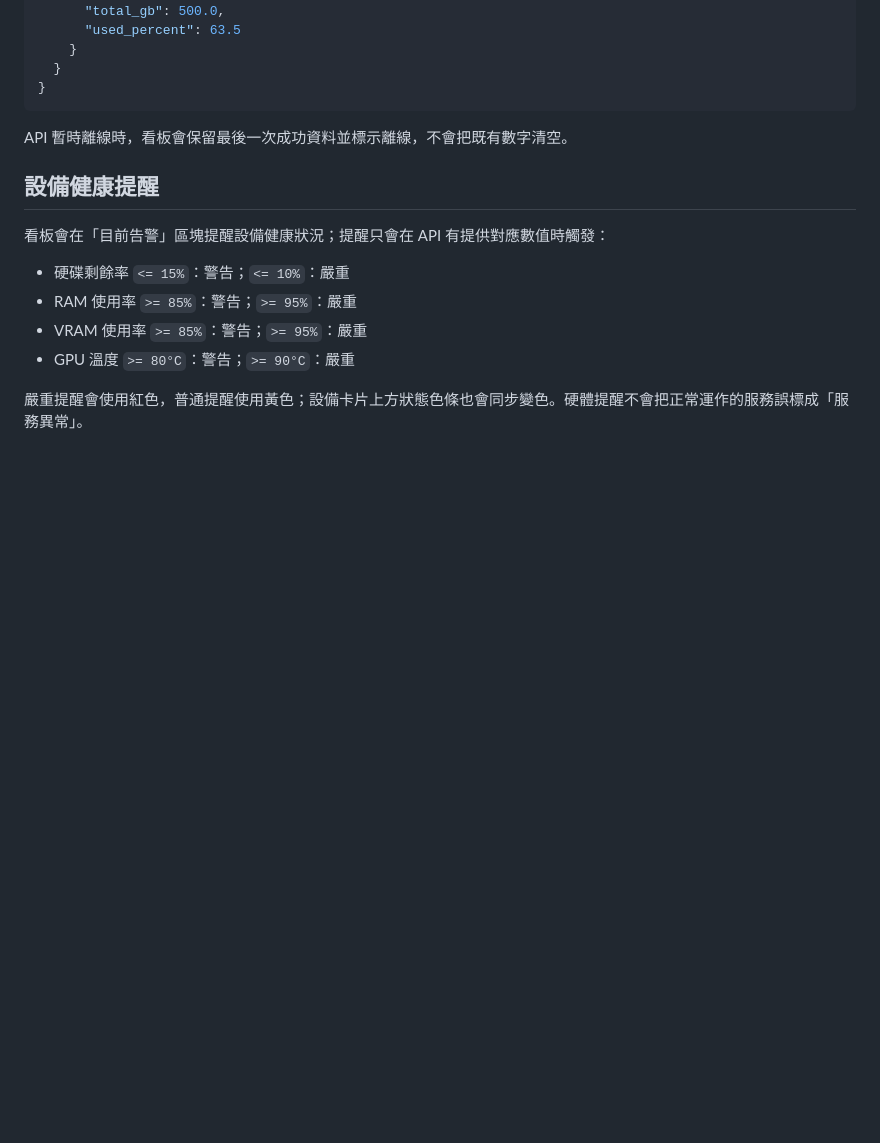
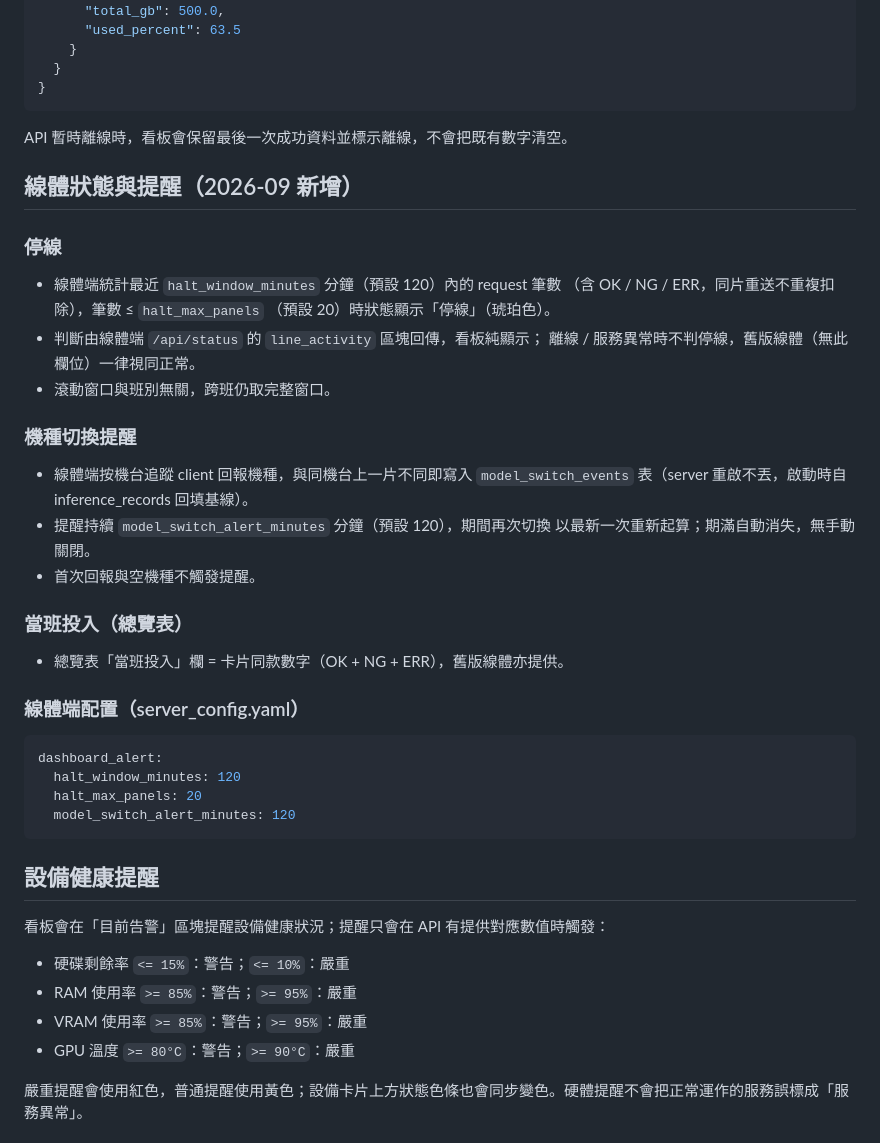
Before and after one commit to killeress/PatchCore-AI-Detection, a Markdown page: central_dashboard/README.md, the part around the change. Rendered like a GitHub page; blank space fills up the shorter version.

Commit message:
docs: document line halt status and model switch alert in central dashboard README

````diff
--- a/central_dashboard/README.md
+++ b/central_dashboard/README.md
@@ -118,6 +118,34 @@ Access-Control-Allow-Origin: *
 
 API 暫時離線時，看板會保留最後一次成功資料並標示離線，不會把既有數字清空。
 
+## 線體狀態與提醒（2026-09 新增）
+
+### 停線
+- 線體端統計最近 `halt_window_minutes` 分鐘（預設 120）內的 request 筆數
+  （含 OK / NG / ERR，同片重送不重複扣除），筆數 ≤ `halt_max_panels`
+  （預設 20）時狀態顯示「停線」（琥珀色）。
+- 判斷由線體端 `/api/status` 的 `line_activity` 區塊回傳，看板純顯示；
+  離線 / 服務異常時不判停線，舊版線體（無此欄位）一律視同正常。
+- 滾動窗口與班別無關，跨班仍取完整窗口。
+
+### 機種切換提醒
+- 線體端按機台追蹤 client 回報機種，與同機台上一片不同即寫入
+  `model_switch_events` 表（server 重啟不丟，啟動時自 inference_records 回填基線）。
+- 提醒持續 `model_switch_alert_minutes` 分鐘（預設 120），期間再次切換
+  以最新一次重新起算；期滿自動消失，無手動關閉。
+- 首次回報與空機種不觸發提醒。
+
+### 當班投入（總覽表）
+- 總覽表「當班投入」欄 = 卡片同款數字（OK + NG + ERR），舊版線體亦提供。
+
+### 線體端配置（server_config.yaml）
+```yaml
+dashboard_alert:
+  halt_window_minutes: 120
+  halt_max_panels: 20
+  model_switch_alert_minutes: 120
+```
+
 ## 設備健康提醒
 
 看板會在「目前告警」區塊提醒設備健康狀況；提醒只會在 API 有提供對應數值時觸發：
````
